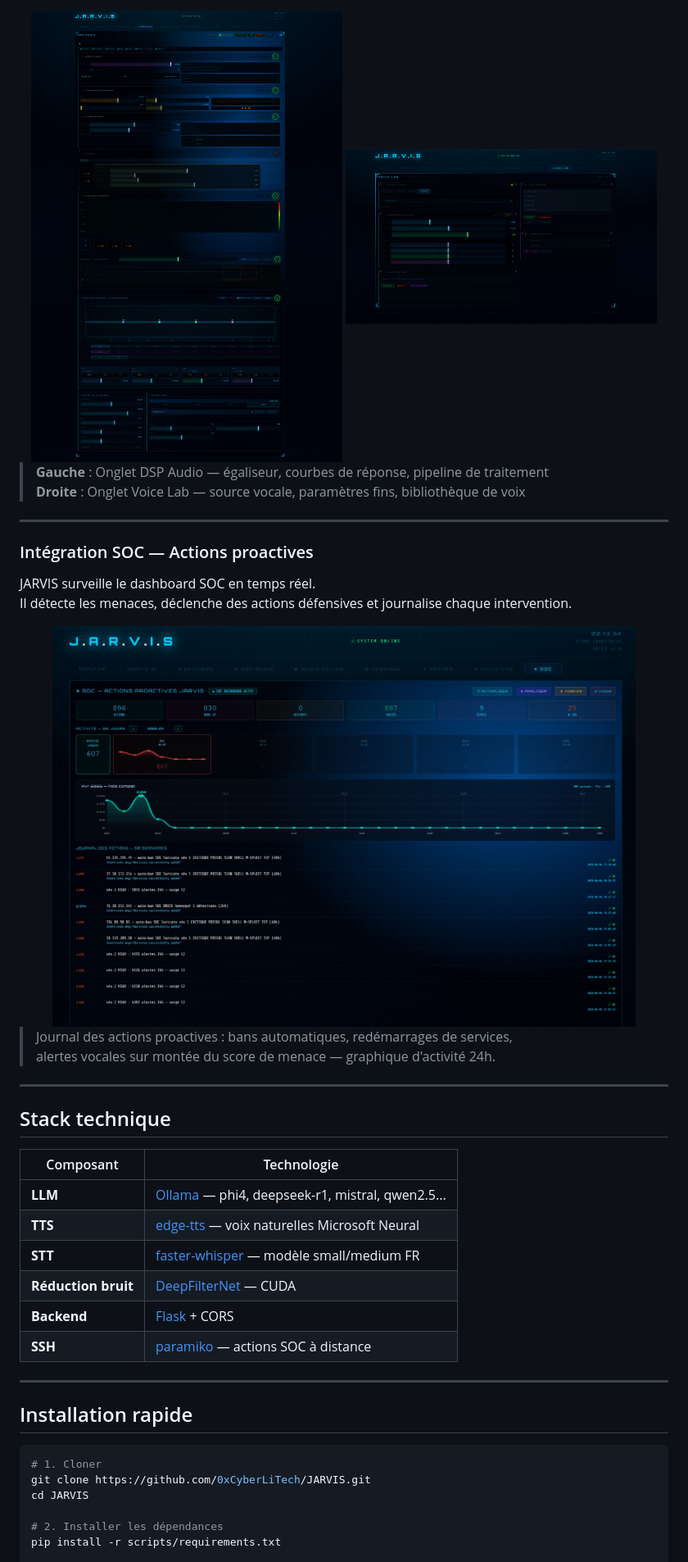
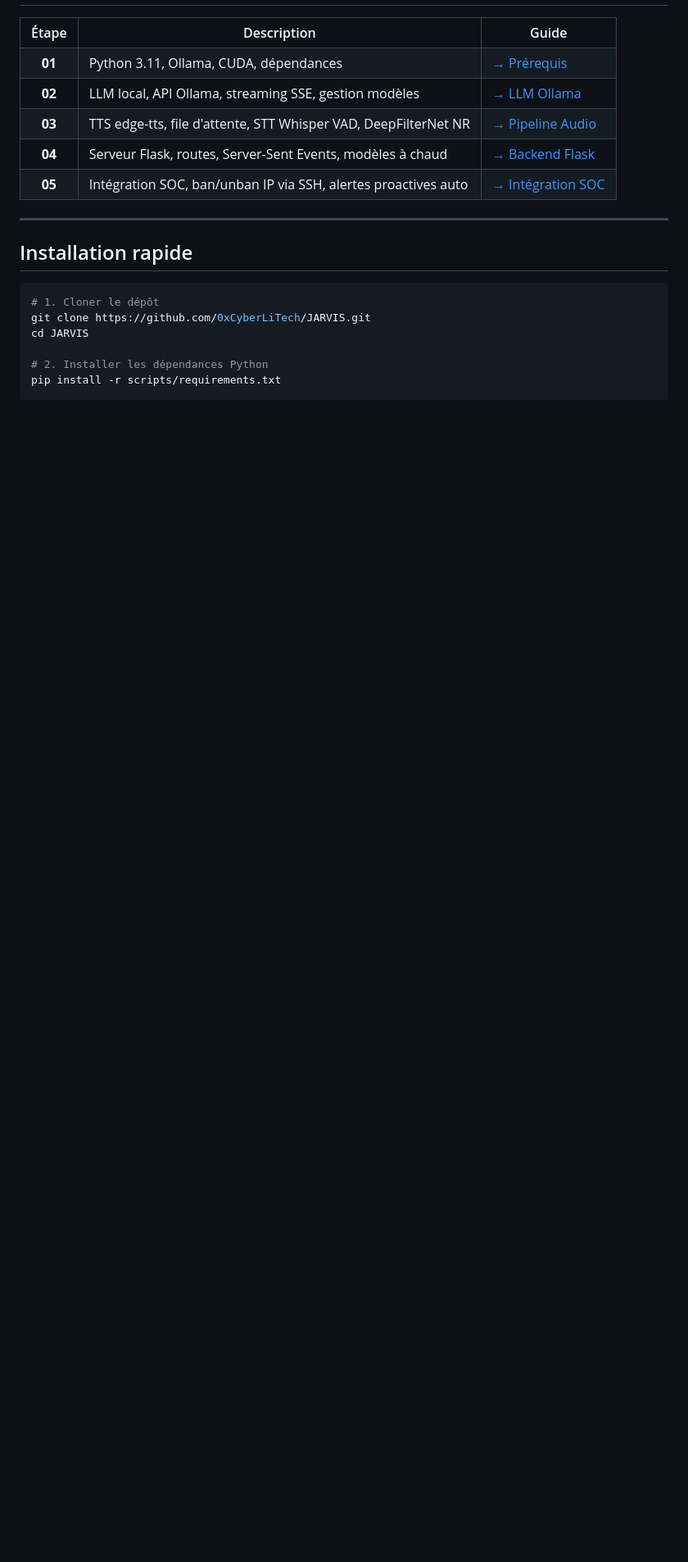
Before and after one commit to 0xCyberLiTech/JARVIS, a Markdown page: README.md, the part around one of its changes. Shown at 82% size. Rendered like a GitHub page; blank space fills up the shorter version.

````diff
--- a/README.md
+++ b/README.md
@@ -120,47 +157,45 @@ Traitement audio complet en deux onglets :
-<div align="center">
-  <img src="./images/Jarvis-06.jpg" alt="JARVIS — DSP Audio" width="48%" />
-  <img src="./images/Jarvis-07.jpg" alt="JARVIS — Voice Lab" width="48%" />
-</div>
-
-> **Gauche** : Onglet DSP Audio — égaliseur, courbes de réponse, pipeline de traitement
-> **Droite** : Onglet Voice Lab — source vocale, paramètres fins, bibliothèque de voix
-
----
-
-### Intégration SOC — Actions proactives
-
-JARVIS surveille le dashboard SOC en temps réel.
-Il détecte les menaces, déclenche des actions défensives et journalise chaque intervention.
-
-<div align="center">
-  <img src="./images/Jarvis-08.jpg" alt="JARVIS — Onglet SOC" width="90%" />
-</div>
-
-> Journal des actions proactives : bans automatiques, redémarrages de services,
-> alertes vocales sur montée du score de menace — graphique d'activité 24h.
-
----
-
-## Stack technique
-
-| Composant | Technologie |
-|-----------|-------------|
-| **LLM** | [Ollama](https://ollama.com) — phi4, deepseek-r1, mistral, qwen2.5... |
-| **TTS** | [edge-tts](https://github.com/rany2/edge-tts) — voix naturelles Microsoft Neural |
-| **STT** | [faster-whisper](https://github.com/SYSTRAN/faster-whisper) — modèle small/medium FR |
-| **Réduction bruit** | [DeepFilterNet](https://github.com/Rikorose/DeepFilterNet) — CUDA |
-| **Backend** | [Flask](https://flask.palletsprojects.com) + CORS |
-| **SSH** | [paramiko](https://www.paramiko.org) — actions SOC à distance |
+<table>
+  <tr>
+    <th>Étape</th>
+    <th>Description</th>
+    <th>Guide</th>
+  </tr>
+  <tr>
+    <td align="center"><b>01</b></td>
+    <td>Python 3.11, Ollama, CUDA, dépendances</td>
+    <td><a href="./docs/01-PREREQUIS.md">→ Prérequis</a></td>
+  </tr>
+  <tr>
+    <td align="center"><b>02</b></td>
+    <td>LLM local, API Ollama, streaming SSE, gestion modèles</td>
+    <td><a href="./docs/02-LLM-OLLAMA.md">→ LLM Ollama</a></td>
+  </tr>
+  <tr>
+    <td align="center"><b>03</b></td>
+    <td>TTS edge-tts, file d'attente, STT Whisper VAD, DeepFilterNet NR</td>
+    <td><a href="./docs/03-PIPELINE-AUDIO.md">→ Pipeline Audio</a></td>
+  </tr>
+  <tr>
+    <td align="center"><b>04</b></td>
+    <td>Serveur Flask, routes, Server-Sent Events, modèles à chaud</td>
+    <td><a href="./docs/04-BACKEND-FLASK.md">→ Backend Flask</a></td>
+  </tr>
+  <tr>
+    <td align="center"><b>05</b></td>
+    <td>Intégration SOC, ban/unban IP via SSH, alertes proactives auto</td>
+    <td><a href="./docs/05-INTEGRATION-SOC.md">→ Intégration SOC</a></td>
+  </tr>
+</table>
 
 ---
 
 ## Installation rapide
 
 ```bash
-# 1. Cloner
+# 1. Cloner le dépôt
 git clone https://github.com/0xCyberLiTech/JARVIS.git
 cd JARVIS
 
-# 2. Installer les dépendances
+# 2. Installer les dépendances Python
 pip install -r scripts/requirements.txt
 
````
Also changed, not shown: other parts of README.md (+185 -113 lines).
